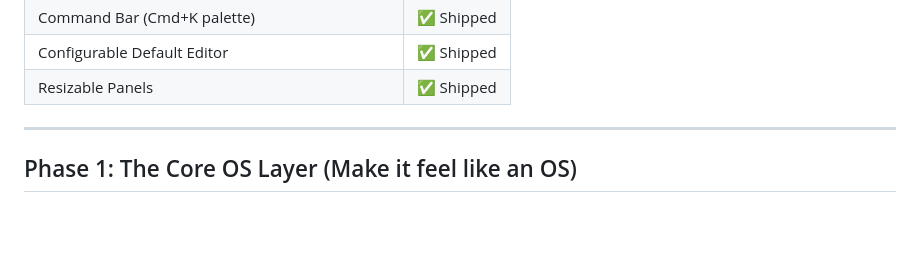
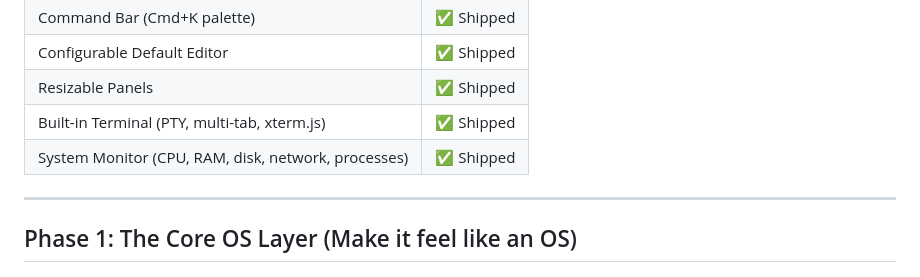
Before and after one commit to EkexDon/AETHER-OS, a Markdown page: AETHER-OS-FEATURE-ROADMAP.md, the part around the change. Rendered like a GitHub page; blank space fills up the shorter version.

Commit message:
docs: mark System Monitor and Terminal as shipped in roadmap

```diff
--- a/AETHER-OS-FEATURE-ROADMAP.md
+++ b/AETHER-OS-FEATURE-ROADMAP.md
@@ -18,6 +18,8 @@
 | Command Bar (Cmd+K palette) | ✅ Shipped |
 | Configurable Default Editor | ✅ Shipped |
 | Resizable Panels | ✅ Shipped |
+| Built-in Terminal (PTY, multi-tab, xterm.js) | ✅ Shipped |
+| System Monitor (CPU, RAM, disk, network, processes) | ✅ Shipped |
 
 ---
 
```
